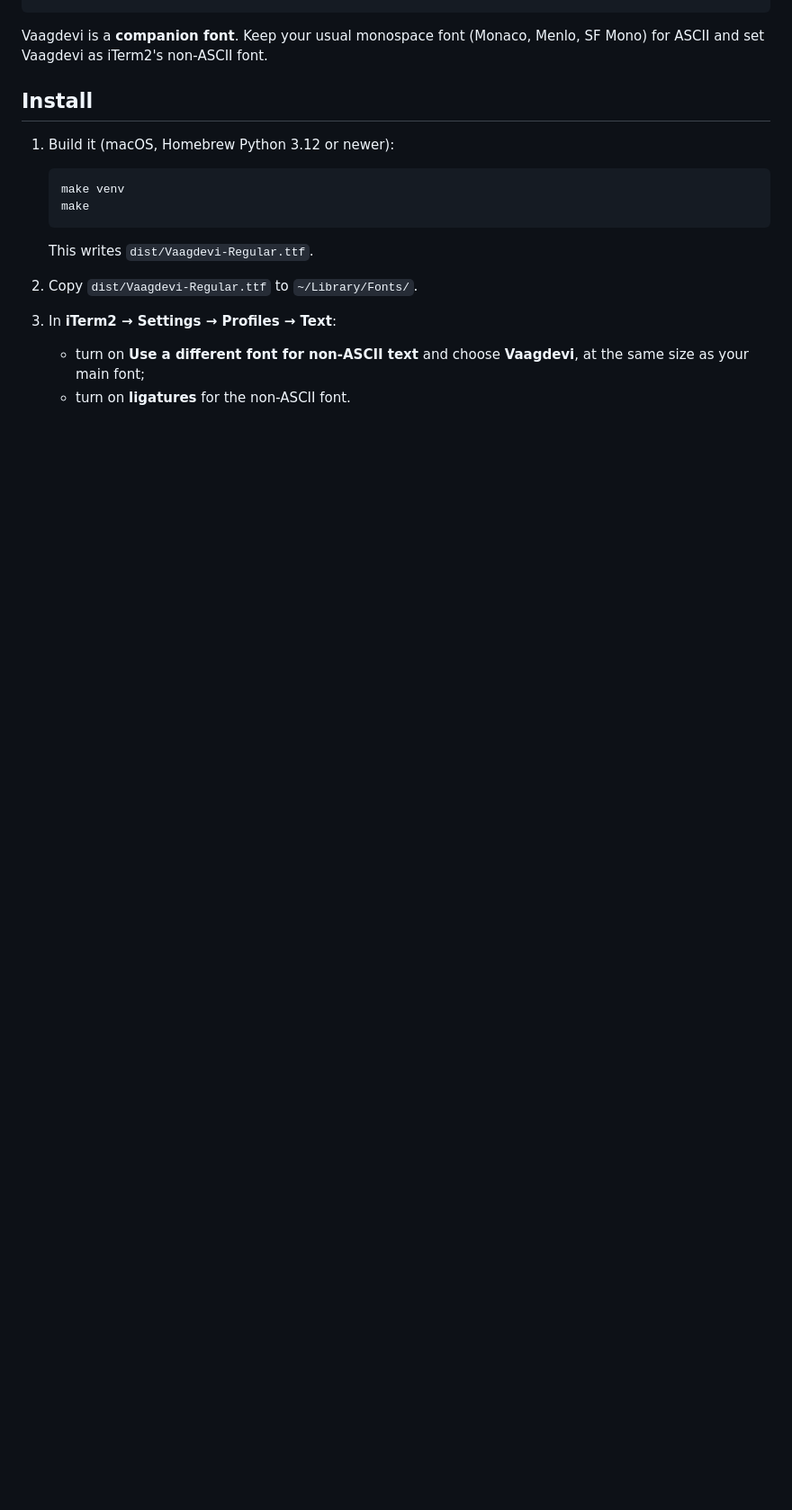
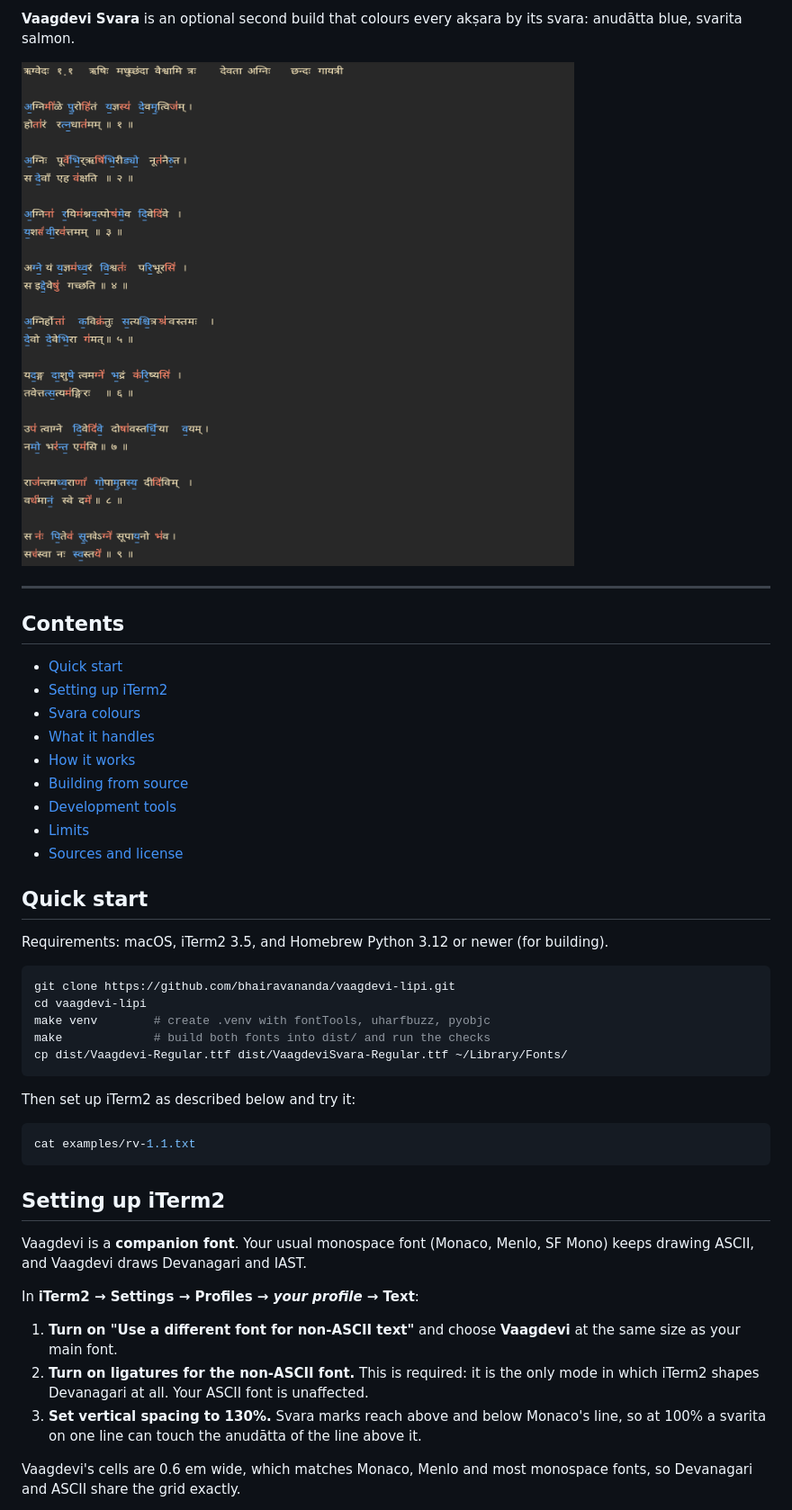
Before and after one commit to bhairavananda/vaagdevi-lipi, a Markdown page: README.md, the part around one of its changes. Shown at 90% size. GitHub-like rendering; pictures changed too: docs/images/rv-1.1-svara.png (added); blank space fills up the shorter version.

````diff
--- a/README.md
+++ b/README.md
@@ -10,23 +22,56 @@ correctly on the terminal grid, and every column stays aligned.
+**Vaagdevi Svara** is an optional second build that colours every akṣara by
+its svara: anudātta blue, svarita salmon.
+
+![Ṛgveda 1.1 in iTerm2 with Vaagdevi Svara](docs/images/rv-1.1-svara.png)
+
+---
+
+## Contents
+
+- [Quick start](#quick-start)
+- [Setting up iTerm2](#setting-up-iterm2)
+- [Svara colours](#svara-colours)
+- [What it handles](#what-it-handles)
+- [How it works](#how-it-works)
+- [Building from source](#building-from-source)
+- [Development tools](#development-tools)
+- [Limits](#limits)
+- [Sources and license](#sources-and-license)
+
+## Quick start
+
+Requirements: macOS, iTerm2 3.5, and Homebrew Python 3.12 or newer (for building).
+
+```sh
+git clone https://github.com/bhairavananda/vaagdevi-lipi.git
+cd vaagdevi-lipi
+make venv        # create .venv with fontTools, uharfbuzz, pyobjc
+make             # build both fonts into dist/ and run the checks
+cp dist/Vaagdevi-Regular.ttf dist/VaagdeviSvara-Regular.ttf ~/Library/Fonts/
 ```
 
-Vaagdevi is a **companion font**. Keep your usual monospace font (Monaco,
-Menlo, SF Mono) for ASCII and set Vaagdevi as iTerm2's non-ASCII font.
+Then set up iTerm2 as described below and try it:
 
-## Install
+```sh
+cat examples/rv-1.1.txt
+```
 
-1. Build it (macOS, Homebrew Python 3.12 or newer):
+## Setting up iTerm2
 
-   ```
-   make venv
-   make
-   ```
+Vaagdevi is a **companion font**. Your usual monospace font (Monaco, Menlo,
+SF Mono) keeps drawing ASCII, and Vaagdevi draws Devanagari and IAST.
 
-   This writes `dist/Vaagdevi-Regular.ttf`.
+In **iTerm2 → Settings → Profiles → *your profile* → Text**:
 
-2. Copy `dist/Vaagdevi-Regular.ttf` to `~/Library/Fonts/`.
+1. **Turn on "Use a different font for non-ASCII text"** and choose
+   **Vaagdevi** at the same size as your main font.
+2. **Turn on ligatures for the non-ASCII font.** This is required: it is the
+   only mode in which iTerm2 shapes Devanagari at all. Your ASCII font is
+   unaffected.
+3. **Set vertical spacing to 130%.** Svara marks reach above and below
+   Monaco's line, so at 100% a svarita on one line can touch the anudātta of
+   the line above it.
 
-3. In **iTerm2 → Settings → Profiles → Text**:
-   - turn on **Use a different font for non-ASCII text** and choose **Vaagdevi**,
-     at the same size as your main font;
-   - turn on **ligatures** for the non-ASCII font.
+Vaagdevi's cells are 0.6 em wide, which matches Monaco, Menlo and most
+monospace fonts, so Devanagari and ASCII share the grid exactly.
 
````
Also changed, not shown: other parts of README.md (+138 -58 lines), docs/how-it-works.md (added, +158 -0 lines), docs/images/rv-1.1-vaagdevi.png (added), docs/images/rv-1.1-without.png (added), 3 other files.
